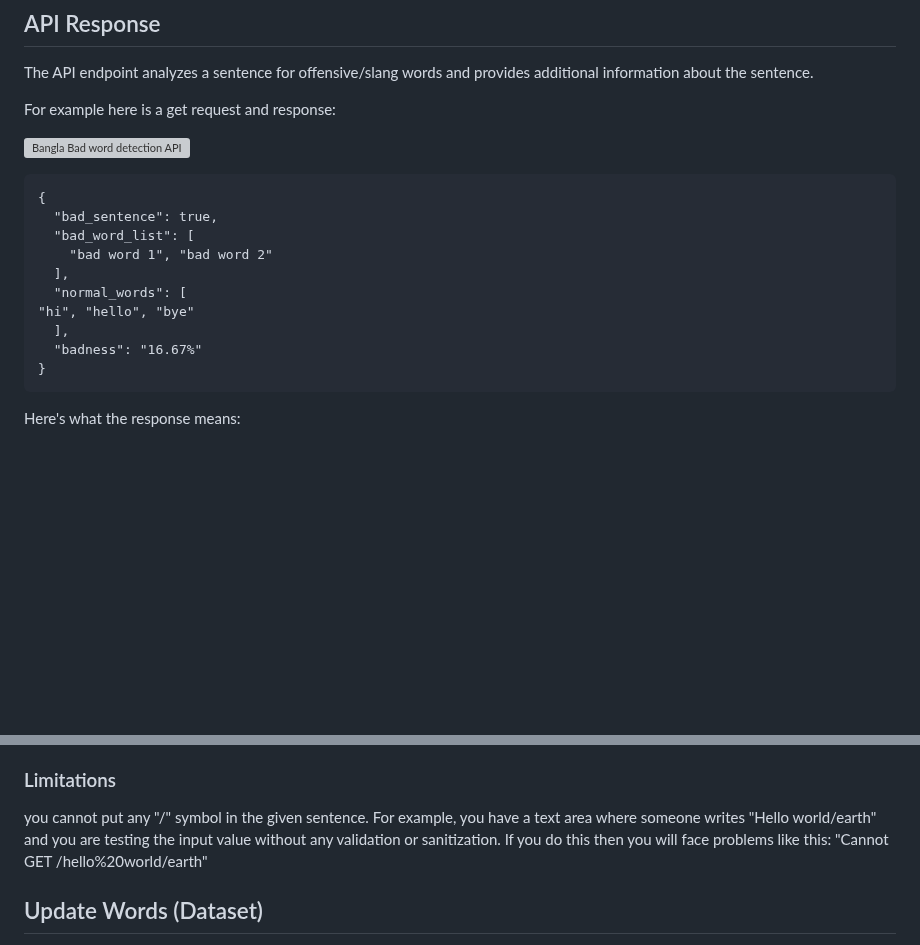
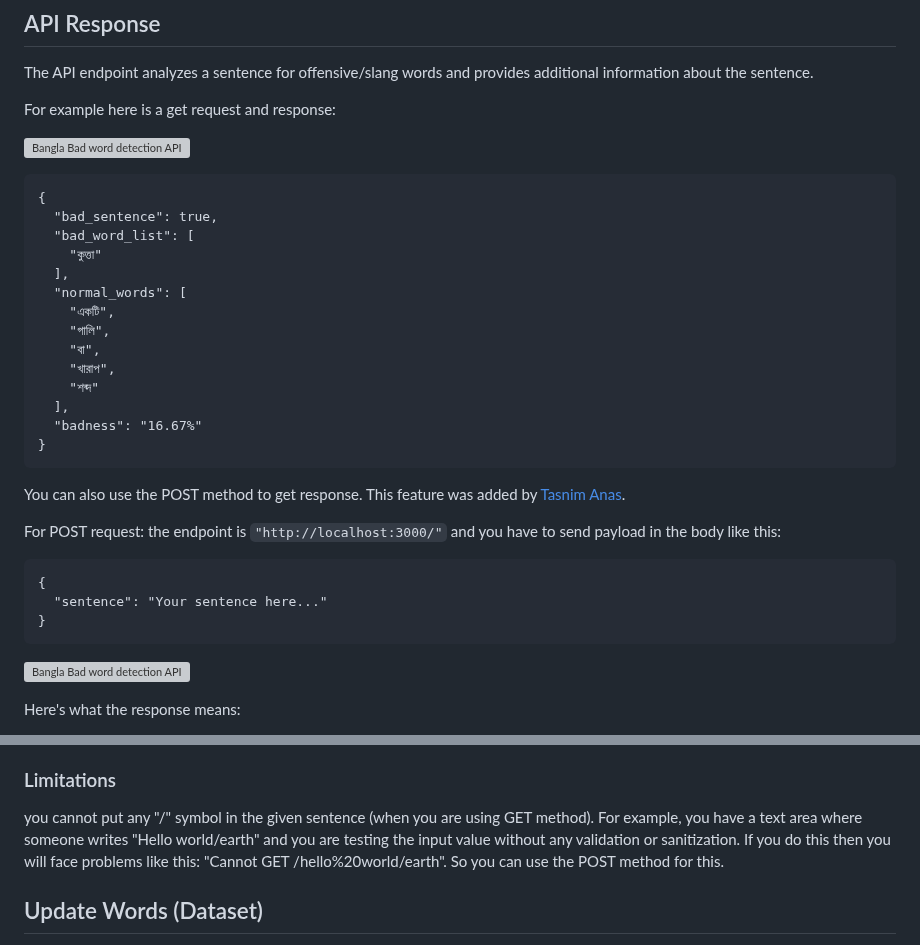
Before and after one commit to Sigmakib2/Nirmol, a Markdown page: README.md, 2 parts joined by grey strips. GitHub-like rendering; blank space fills up the shorter version; grey boxes are pictures that could not be loaded.

````diff
--- a/README.md
+++ b/README.md
@@ -62,14 +62,30 @@ For example here is a get request and response:
 {
   "bad_sentence": true,
   "bad_word_list": [
-    "bad word 1", "bad word 2"
+    "কুত্তা"
   ],
   "normal_words": [
-"hi", "hello", "bye"
+    "একটি",
+    "গালি",
+    "বা",
+    "খারাপ",
+    "শব্দ"
   ],
   "badness": "16.67%"
 }
 ```
+
+You can also use the POST method to get response. This feature was added by [Tasnim Anas](https://github.com/TasnimAnas).
+
+For POST request: the endpoint is `"http://localhost:3000/"` and you have to send payload in the body like this:
+
+```
+{
+  "sentence": "Your sentence here..."
+}
+```
+
+[![Bangla Bad word detection API](https://nirmol.pages.dev/assets/post-req.png)](https://nirmol.pages.dev/assets/post-req.png)
 
 Here's what the response means:
 
@@ -88,7 +108,7 @@ There are some words in Bangla that work as prefixes or suffixes and make other
 
 ### Limitations
 
-you cannot put any "/" symbol in the given sentence. For example, you have a text area where someone writes "Hello world/earth" and you are testing the input value without any validation or sanitization. If you do this then you will face problems like this: "Cannot GET /hello%20world/earth"
+you cannot put any "/" symbol in the given sentence (when you are using GET method). For example, you have a text area where someone writes "Hello world/earth" and you are testing the input value without any validation or sanitization. If you do this then you will face problems like this: "Cannot GET /hello%20world/earth". So you can use the POST method for this.
 
 ## Update Words (Dataset)
 
````
Also changed, not shown: other parts of README.md (+4 -0 lines).
